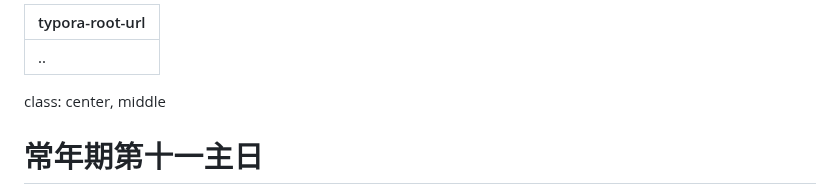
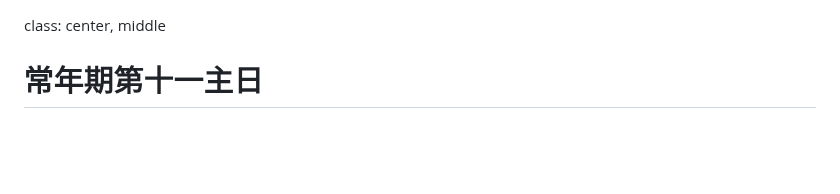
Before and after one commit to holymass/holymass, a Markdown page: mass/b/11.md, the part around the change. Drawn GitHub-style; blank space fills up the shorter version.

```diff
--- a/mass/b/11.md
+++ b/mass/b/11.md
@@ -1,7 +1,3 @@
----
-typora-root-url: ..
----
-
 class: center, middle
 
 # 常年期第十一主日
```
Also changed, not shown: mass/b/10.md (+6 -0 lines), mass/index.md (+8 -6 lines), assets/images/wechat.jpeg (added), 6 other files.
